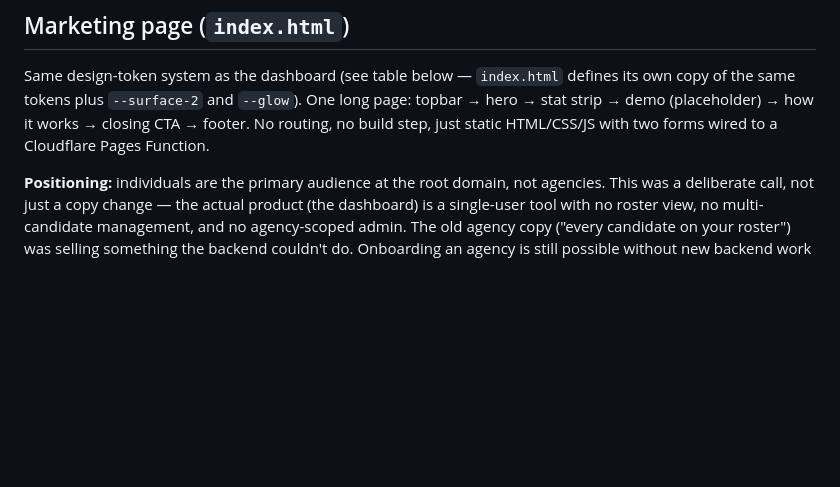
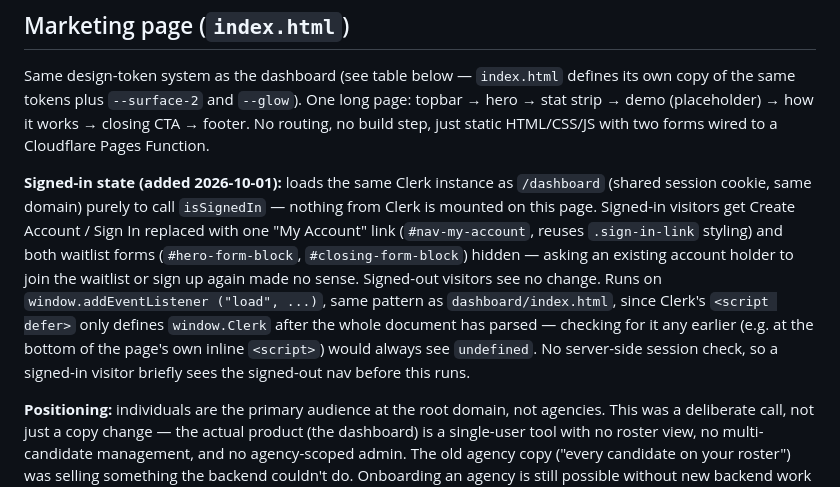
Before and after one commit to conordkelly/applyd-site, a Markdown page: UI_CONTEXT.md, the part around the change. GitHub-like rendering; blank space fills up the shorter version.

Commit message:
Document the landing page's signed-in state handling
Co-Authored-By: Claude Sonnet 5 <noreply@anthropic.com>

```diff
--- a/UI_CONTEXT.md
+++ b/UI_CONTEXT.md
@@ -45,6 +45,21 @@ defines its own copy of the same tokens plus `--surface-2` and `--glow`).
 One long page: topbar → hero → stat strip → demo (placeholder) → how it
 works → closing CTA → footer. No routing, no build step, just static
 HTML/CSS/JS with two forms wired to a Cloudflare Pages Function.
+
+**Signed-in state (added 2026-10-01):** loads the same Clerk instance as
+`/dashboard` (shared session cookie, same domain) purely to call
+`isSignedIn` — nothing from Clerk is mounted on this page. Signed-in
+visitors get Create Account / Sign In replaced with one "My Account" link
+(`#nav-my-account`, reuses `.sign-in-link` styling) and both waitlist
+forms (`#hero-form-block`, `#closing-form-block`) hidden — asking an
+existing account holder to join the waitlist or sign up again made no
+sense. Signed-out visitors see no change. Runs on `window.addEventListener
+("load", ...)`, same pattern as `dashboard/index.html`, since Clerk's
+`<script defer>` only defines `window.Clerk` after the whole document has
+parsed — checking for it any earlier (e.g. at the bottom of the page's own
+inline `<script>`) would always see `undefined`. No server-side session
+check, so a signed-in visitor briefly sees the signed-out nav before this
+runs.
 
 **Positioning:** individuals are the primary audience at the root domain,
 not agencies. This was a deliberate call, not just a copy change — the
```
